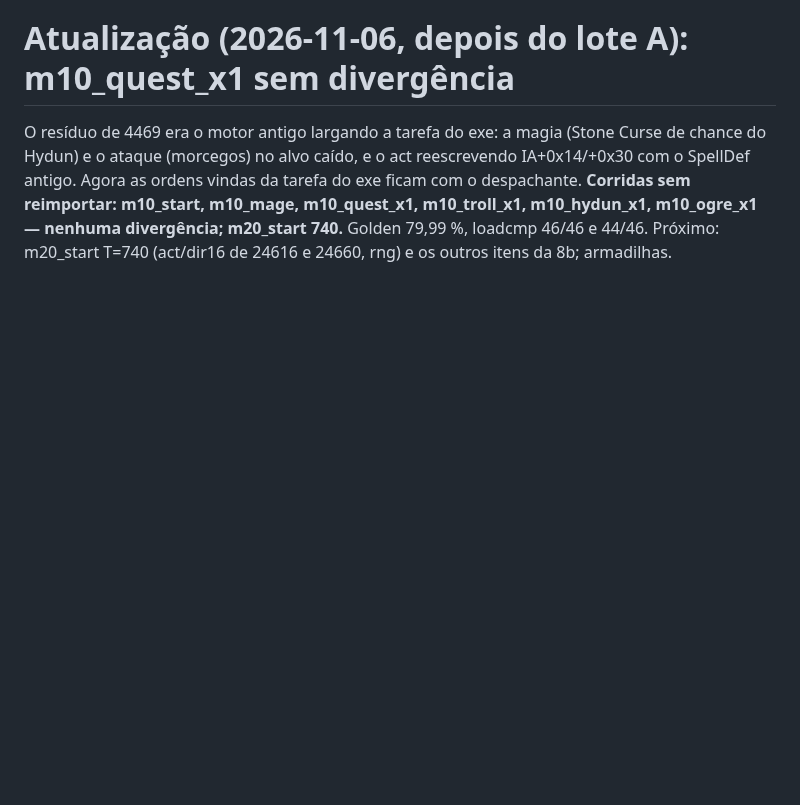
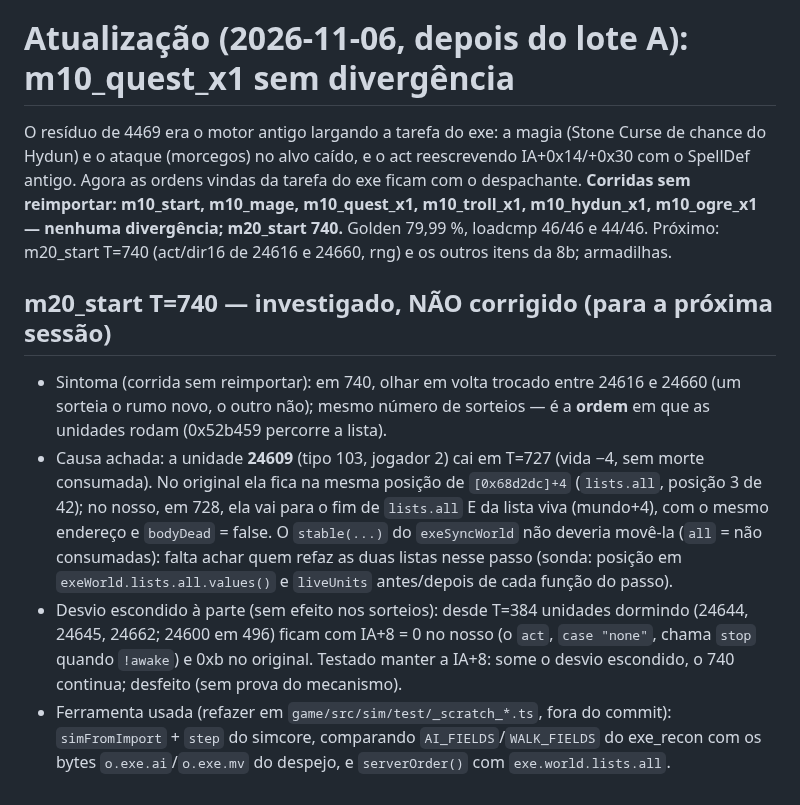
Before and after one commit to Tales-K/rom2-web, a Markdown page: notes/largar-synccombat.md, the part around the change. Drawn GitHub-style; blank space fills up the shorter version.

Commit message:
notes/largar-synccombat.md: m20_start T=740 investigado (ordem da lista: a unidade caída 24609 vai para o fim no nosso)
Co-Authored-By: Claude Opus 5.5 <noreply@anthropic.com>

```diff
--- a/notes/largar-synccombat.md
+++ b/notes/largar-synccombat.md
@@ -204,3 +204,16 @@ O resíduo de 4469 era o motor antigo largando a tarefa do exe: a magia (Stone C
 caído, e o act reescrevendo IA+0x14/+0x30 com o SpellDef antigo. Agora as ordens vindas da tarefa do exe ficam com o despachante.
 **Corridas sem reimportar: m10_start, m10_mage, m10_quest_x1, m10_troll_x1, m10_hydun_x1, m10_ogre_x1 — nenhuma divergência; m20_start 740.**
 Golden 79,99 %, loadcmp 46/46 e 44/46. Próximo: m20_start T=740 (act/dir16 de 24616 e 24660, rng) e os outros itens da 8b; armadilhas.
+
+## m20_start T=740 — investigado, NÃO corrigido (para a próxima sessão)
+- Sintoma (corrida sem reimportar): em 740, olhar em volta trocado entre 24616 e 24660 (um sorteia o rumo novo, o outro não); mesmo
+  número de sorteios — é a **ordem** em que as unidades rodam (0x52b459 percorre a lista).
+- Causa achada: a unidade **24609** (tipo 103, jogador 2) cai em T=727 (vida −4, sem morte consumada). No original ela fica na mesma
+  posição de `[0x68d2dc]+4` (`lists.all`, posição 3 de 42); no nosso, em 728, ela vai para o fim de `lists.all` E da lista viva (mundo+4),
+  com o mesmo endereço e `bodyDead` = false. O `stable(...)` do `exeSyncWorld` não deveria movê-la (`all` = não consumadas): falta achar
+  quem refaz as duas listas nesse passo (sonda: posição em `exeWorld.lists.all.values()` e `liveUnits` antes/depois de cada função do passo).
+- Desvio escondido à parte (sem efeito nos sorteios): desde T=384 unidades dormindo (24644, 24645, 24662; 24600 em 496) ficam com IA+8 = 0
+  no nosso (o `act`, `case "none"`, chama `stop` quando `!awake`) e 0xb no original. Testado manter a IA+8: some o desvio escondido,
+  o 740 continua; desfeito (sem prova do mecanismo).
+- Ferramenta usada (refazer em `game/src/sim/test/_scratch_*.ts`, fora do commit): `simFromImport` + `step` do simcore, comparando
+  `AI_FIELDS`/`WALK_FIELDS` do exe_recon com os bytes `o.exe.ai`/`o.exe.mv` do despejo, e `serverOrder()` com `exe.world.lists.all`.
```
